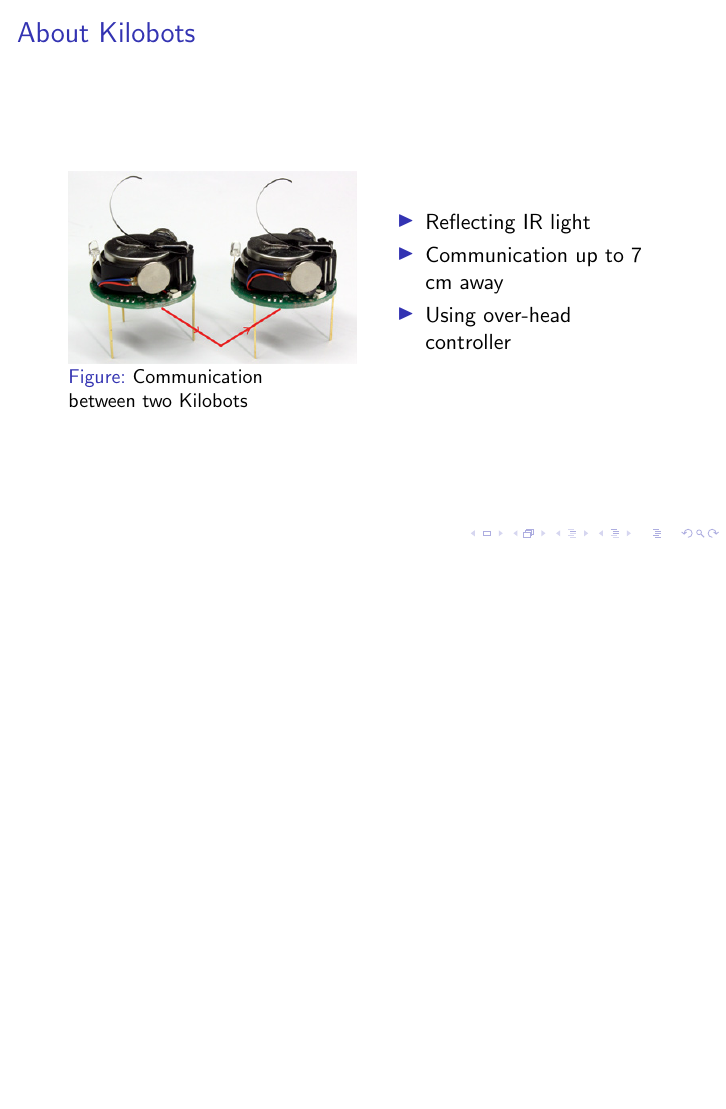
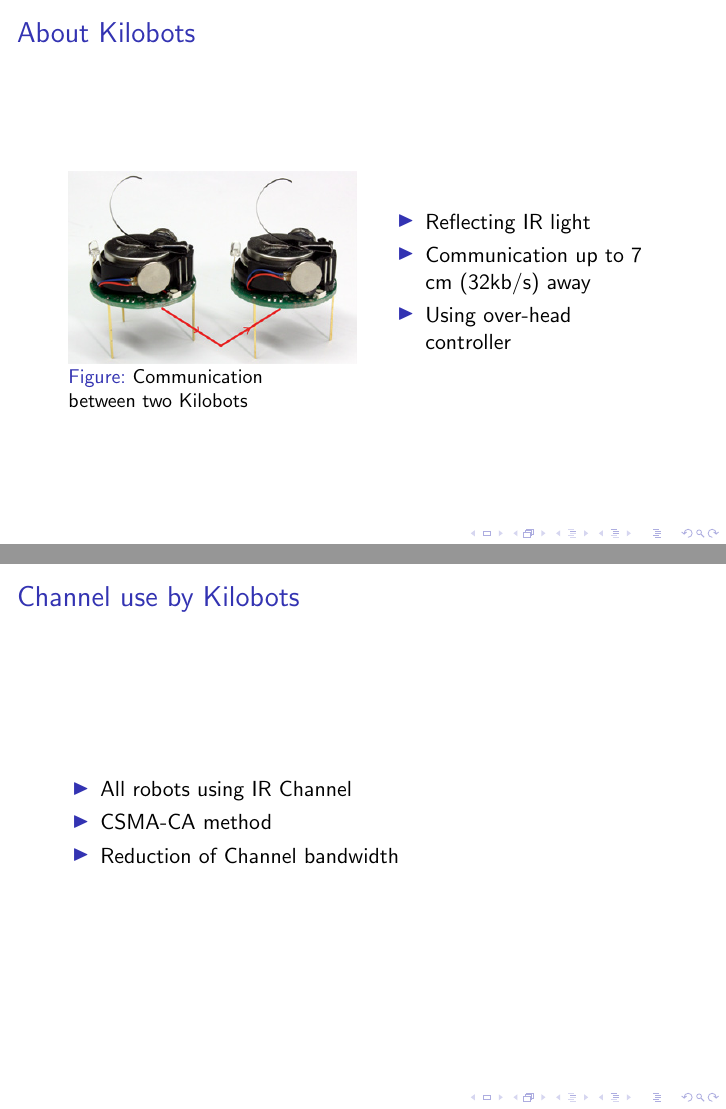
Before and after one commit to anuragg-in/kilobotics, LaTeX slides (presentation/presentation.tex, which reads presentation/tex/about_kilobot.tex): page 3 of 13 before the commit and pages 3 and 4 of 14 after it, the two joined at a grey line, the shorter picture padded with empty space. Compiled offline with pdfLaTeX.

Commit message:
Add CSMA-CA

```diff
--- a/presentation/tex/about_kilobot.tex
+++ b/presentation/tex/about_kilobot.tex
@@ -35,9 +35,18 @@
 		\begin{column}{0.45\textwidth}
 			\begin{itemize}
 				\item Reflecting IR light
-				\item Communication up to 7 cm away
+				\item Communication up to 7 cm (32kb/s) away
 				\item Using over-head controller
 			\end{itemize}
 		\end{column}
 	\end{columns}
 \end{frame}
+
+\begin{frame}
+	\frametitle{Channel use by Kilobots}
+	\begin{itemize}
+		\item All robots using IR Channel
+		\item CSMA-CA method
+		\item Reduction of Channel bandwidth
+	\end{itemize}
+\end{frame}
```
Also changed, not shown: presentation/tex/about_kilobot.tex (2 more changed lines).
